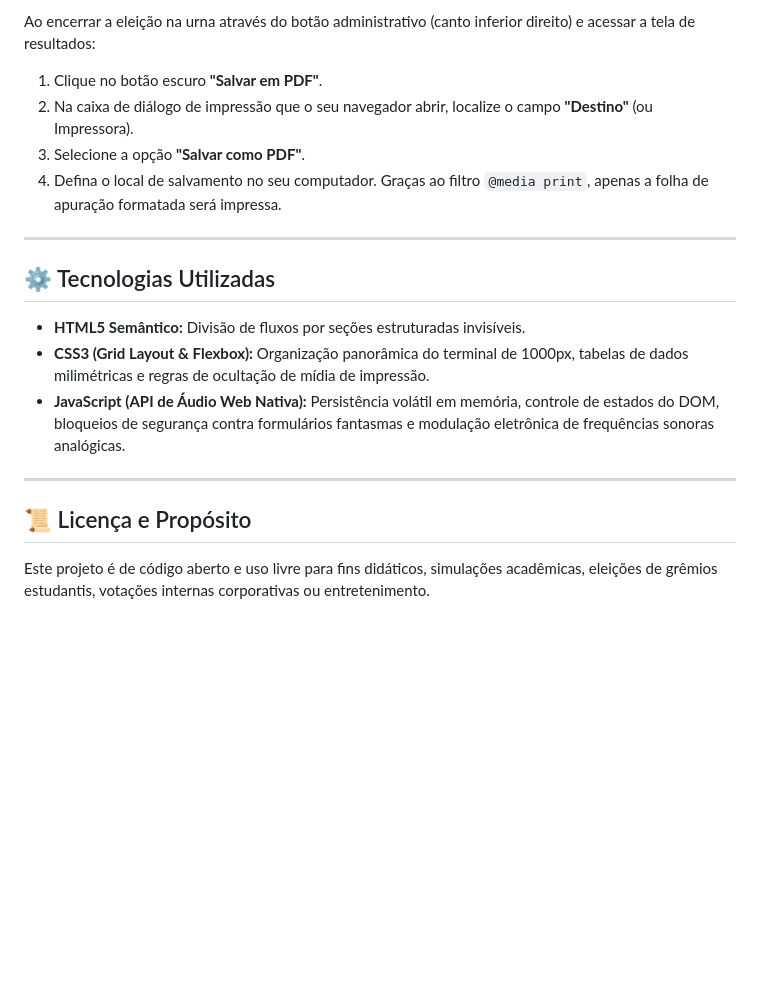
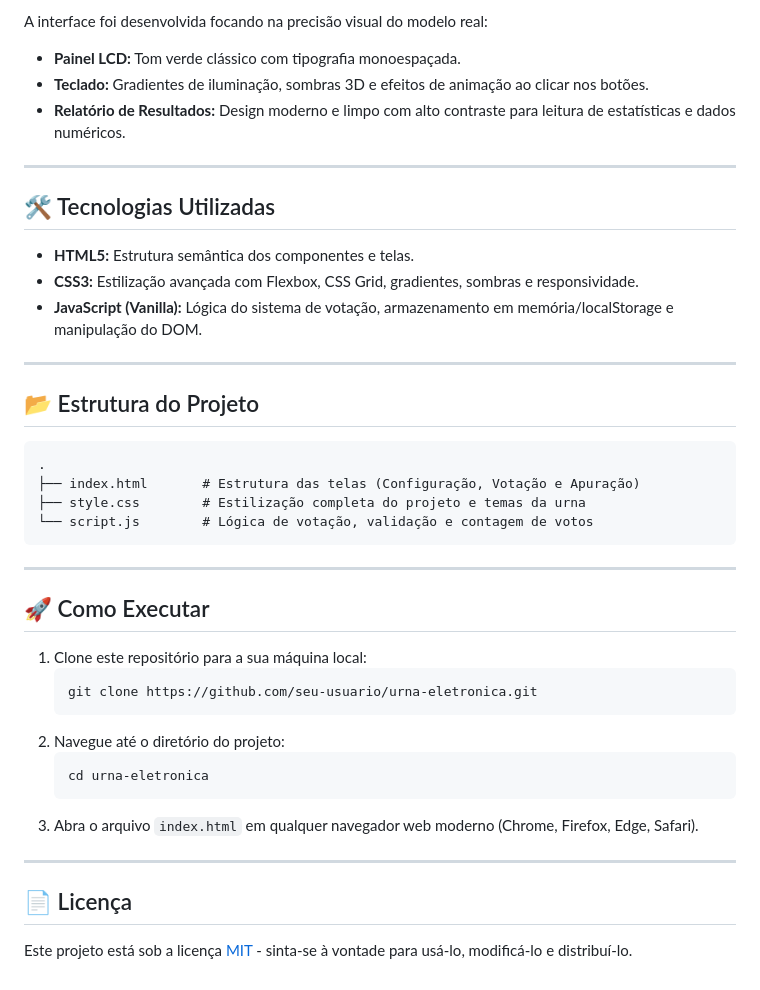
Before and after one commit to GrupoCOX/URNA-V6, a Markdown page: README.md, the part around one of its changes. Rendered like a GitHub page; blank space fills up the shorter version.

````diff
--- a/README.md
+++ b/README.md
@@ -56,20 +53,44 @@ O ecossistema foi construído com tecnologias web nativas standard (**HTML5 puri
 
-Ao encerrar a eleição na urna através do botão administrativo (canto inferior direito) e acessar a tela de resultados:
-1. Clique no botão escuro **"Salvar em PDF"**.
-2. Na caixa de diálogo de impressão que o seu navegador abrir, localize o campo **"Destino"** (ou Impressora).
-3. Selecione a opção **"Salvar como PDF"**.
-4. Defina o local de salvamento no seu computador. Graças ao filtro `@media print`, apenas a folha de apuração formatada será impressa.
+A interface foi desenvolvida focando na precisão visual do modelo real:
+- **Painel LCD:** Tom verde clássico com tipografia monoespaçada.
+- **Teclado:** Gradientes de iluminação, sombras 3D e efeitos de animação ao clicar nos botões.
+- **Relatório de Resultados:** Design moderno e limpo com alto contraste para leitura de estatísticas e dados numéricos.
 
 ---
 
-## ⚙️ Tecnologias Utilizadas
+## 🛠️ Tecnologias Utilizadas
 
-* **HTML5 Semântico:** Divisão de fluxos por seções estruturadas invisíveis.
-* **CSS3 (Grid Layout & Flexbox):** Organização panorâmica do terminal de 1000px, tabelas de dados milimétricas e regras de ocultação de mídia de impressão.
-* **JavaScript (API de Áudio Web Nativa):** Persistência volátil em memória, controle de estados do DOM, bloqueios de segurança contra formulários fantasmas e modulação eletrônica de frequências sonoras analógicas.
+- **HTML5:** Estrutura semântica dos componentes e telas.
+- **CSS3:** Estilização avançada com Flexbox, CSS Grid, gradientes, sombras e responsividade.
+- **JavaScript (Vanilla):** Lógica do sistema de votação, armazenamento em memória/localStorage e manipulação do DOM.
 
 ---
 
-## 📜 Licença e Propósito
+## 📂 Estrutura do Projeto
 
-Este projeto é de código aberto e uso livre para fins didáticos, simulações acadêmicas, eleições de grêmios estudantis, votações internas corporativas ou entretenimento.
+```text
+.
+├── index.html       # Estrutura das telas (Configuração, Votação e Apuração)
+├── style.css        # Estilização completa do projeto e temas da urna
+└── script.js        # Lógica de votação, validação e contagem de votos
+```
+
+---
+
+## 🚀 Como Executar
+
+1. Clone este repositório para a sua máquina local:
+   ```bash
+   git clone https://github.com/seu-usuario/urna-eletronica.git
+   ```
+2. Navegue até o diretório do projeto:
+   ```bash
+   cd urna-eletronica
+   ```
+3. Abra o arquivo `index.html` em qualquer navegador web moderno (Chrome, Firefox, Edge, Safari).
+
+---
+
+## 📄 Licença
+
+Este projeto está sob a licença [MIT](LICENSE) - sinta-se à vontade para usá-lo, modificá-lo e distribuí-lo.
````
Also changed, not shown: other parts of README.md (+35 -38 lines).
